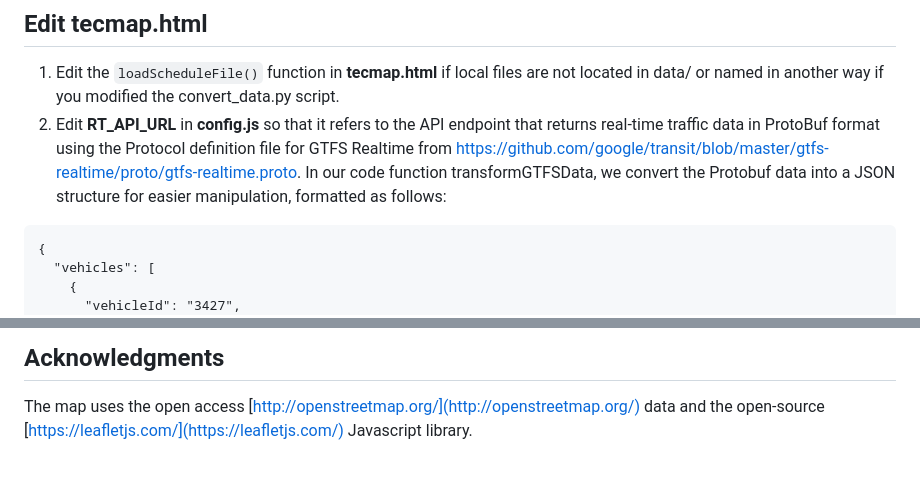
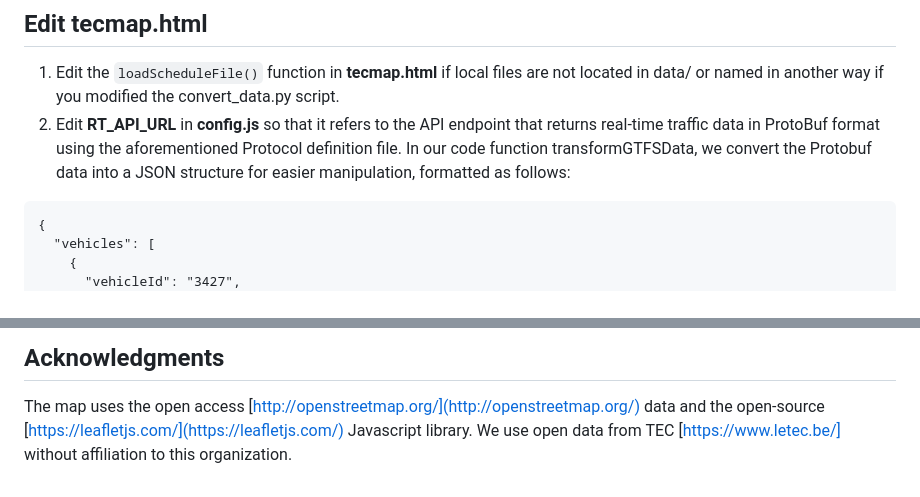
Before and after one commit to rmaree/tecmap, a Markdown page: README.md, 2 parts joined by grey strips. Drawn GitHub-style.

Commit message:
doc: clean doc

````diff
--- a/README.md
+++ b/README.md
@@ -32,7 +32,7 @@ including routes and stops, and real-time traffic information assumed to be acce
 
 ## Edit tecmap.html
 1. Edit the `loadScheduleFile()` function in **tecmap.html** if local files are not located in data/ or named in another way if you modified the convert_data.py script.
-3. Edit **RT_API_URL** in **config.js** so that it refers to the API endpoint that returns real-time traffic data in ProtoBuf format using the Protocol definition file for GTFS Realtime from https://github.com/google/transit/blob/master/gtfs-realtime/proto/gtfs-realtime.proto. In our code function transformGTFSData, we convert the Protobuf data into a JSON structure for easier manipulation, formatted as follows:
+3. Edit **RT_API_URL** in **config.js** so that it refers to the API endpoint that returns real-time traffic data in ProtoBuf format using the aforementioned Protocol definition file. In our code function transformGTFSData, we convert the Protobuf data into a JSON structure for easier manipulation, formatted as follows:
 
 ```
 {
@@ -89,3 +89,4 @@ Please feel free to submit Issues or contact me.
 
 ## Acknowledgments
 The map uses the open access [http://openstreetmap.org/](http://openstreetmap.org/) data and the open-source [https://leafletjs.com/](https://leafletjs.com/) Javascript library.
+We use open data from TEC [https://www.letec.be/] without affiliation to this organization.
````
